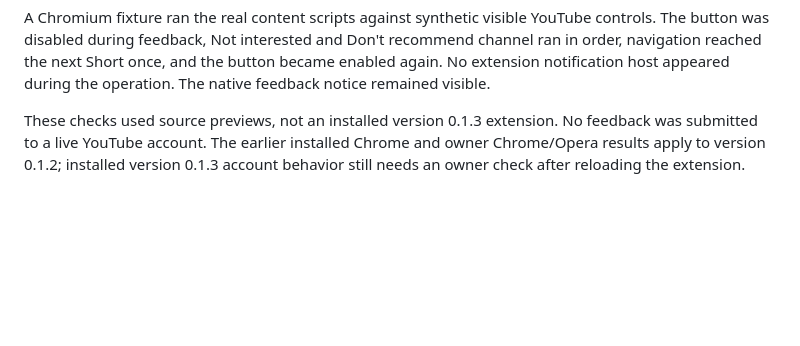
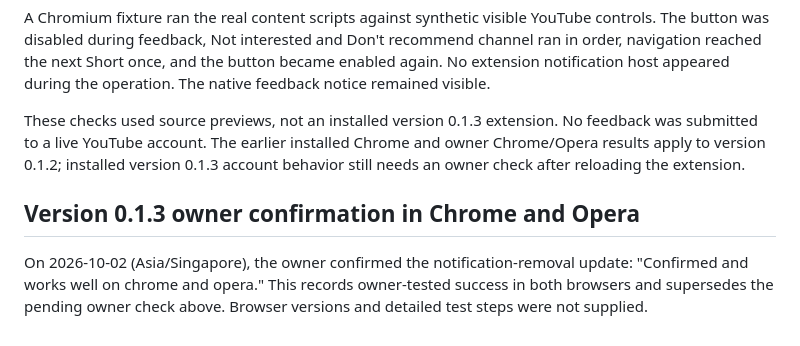
Before and after one commit to sabmark/youtube-shorts-avoid, a Markdown page: docs/testing.md, the part around the change. GitHub-like rendering; blank space fills up the shorter version.

Commit message:
[14ygtkjaj1w] Record Chrome and Opera owner verification

```diff
--- a/docs/testing.md
+++ b/docs/testing.md
@@ -71,3 +71,7 @@ A live YouTube source preview showed one 48 by 48 pixel Avoid button and no exte
 A Chromium fixture ran the real content scripts against synthetic visible YouTube controls. The button was disabled during feedback, Not interested and Don't recommend channel ran in order, navigation reached the next Short once, and the button became enabled again. No extension notification host appeared during the operation. The native feedback notice remained visible.
 
 These checks used source previews, not an installed version 0.1.3 extension. No feedback was submitted to a live YouTube account. The earlier installed Chrome and owner Chrome/Opera results apply to version 0.1.2; installed version 0.1.3 account behavior still needs an owner check after reloading the extension.
+
+## Version 0.1.3 owner confirmation in Chrome and Opera
+
+On 2026-10-02 (Asia/Singapore), the owner confirmed the notification-removal update: "Confirmed and works well on chrome and opera." This records owner-tested success in both browsers and supersedes the pending owner check above. Browser versions and detailed test steps were not supplied.
```
